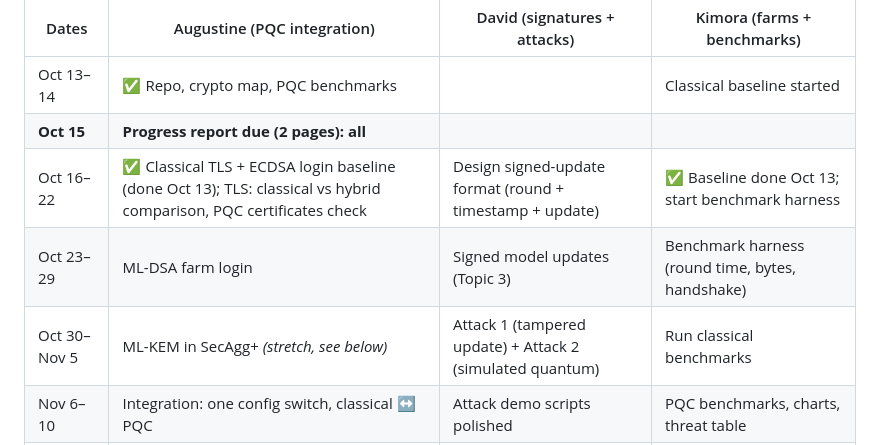
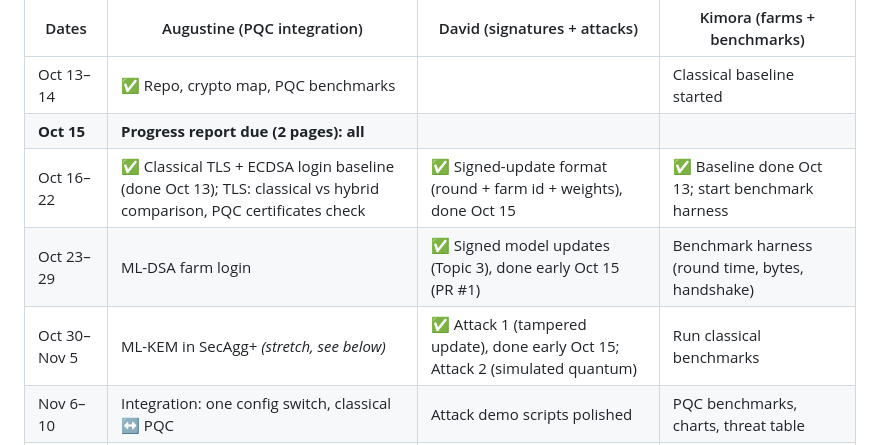
Before and after one commit to FrimpsManu/pqc-flower, a Markdown page: PLAN.md, the part around the change. Rendered like a GitHub page.

Commit message:
PLAN: mark signed updates and Attack 1 as done early (Oct 15)

```diff
--- a/PLAN.md
+++ b/PLAN.md
@@ -84,9 +84,9 @@ Each attack runs against both versions.
 |---|---|---|---|
 | Oct 13–14 | ✅ Repo, crypto map, PQC benchmarks | | Classical baseline started |
 | **Oct 15** | **Progress report due (2 pages): all** | | |
-| Oct 16–22 | ✅ Classical TLS + ECDSA login baseline (done Oct 13); TLS: classical vs hybrid comparison, PQC certificates check | Design signed-update format (round + timestamp + update) | ✅ Baseline done Oct 13; start benchmark harness |
-| Oct 23–29 | ML-DSA farm login | Signed model updates (Topic 3) | Benchmark harness (round time, bytes, handshake) |
-| Oct 30–Nov 5 | ML-KEM in SecAgg+ *(stretch, see below)* | Attack 1 (tampered update) + Attack 2 (simulated quantum) | Run classical benchmarks |
+| Oct 16–22 | ✅ Classical TLS + ECDSA login baseline (done Oct 13); TLS: classical vs hybrid comparison, PQC certificates check | ✅ Signed-update format (round + farm id + weights), done Oct 15 | ✅ Baseline done Oct 13; start benchmark harness |
+| Oct 23–29 | ML-DSA farm login | ✅ Signed model updates (Topic 3), done early Oct 15 (PR #1) | Benchmark harness (round time, bytes, handshake) |
+| Oct 30–Nov 5 | ML-KEM in SecAgg+ *(stretch, see below)* | ✅ Attack 1 (tampered update), done early Oct 15; Attack 2 (simulated quantum) | Run classical benchmarks |
 | Nov 6–10 | Integration: one config switch, classical ↔ PQC | Attack demo scripts polished | PQC benchmarks, charts, threat table |
 | Nov 11–14 | **Final report + demo rehearsal: all** | | |
 | **Nov 15** | **Done (our target)** | | |
```
